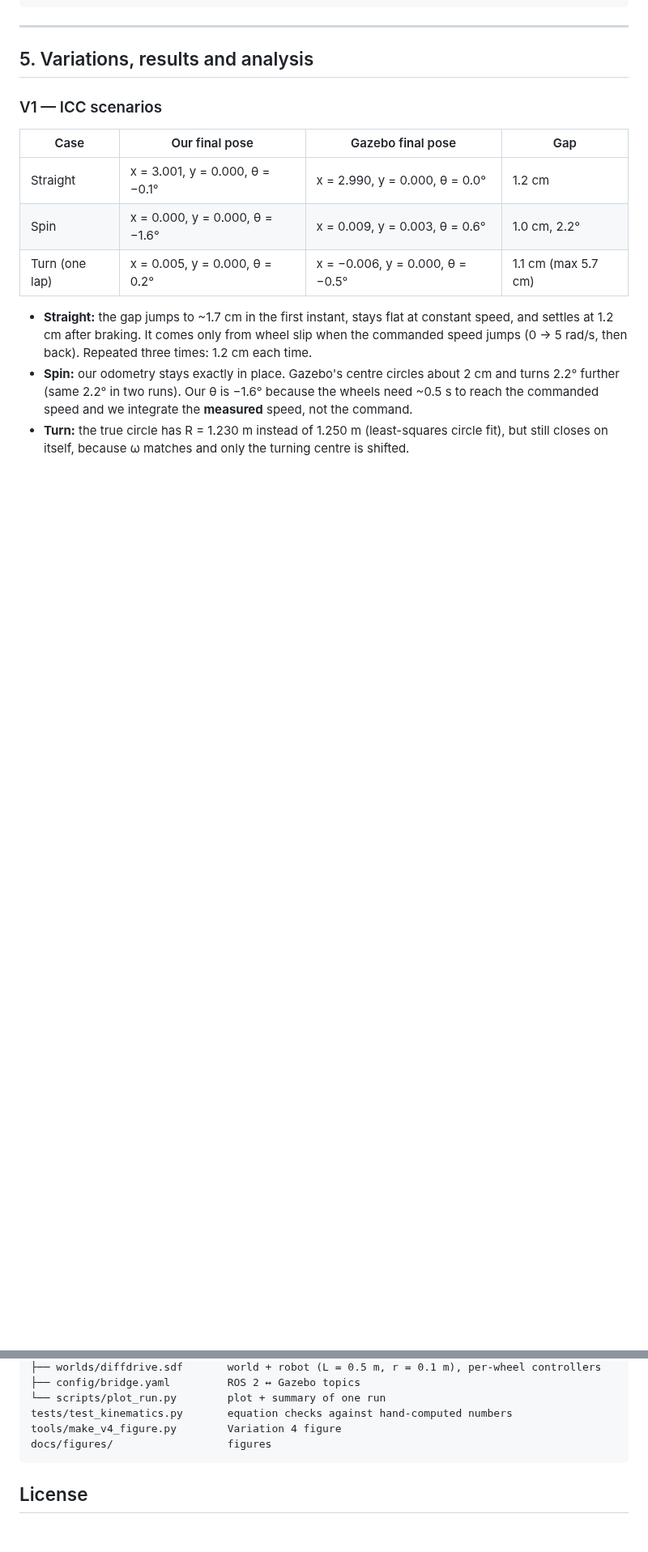
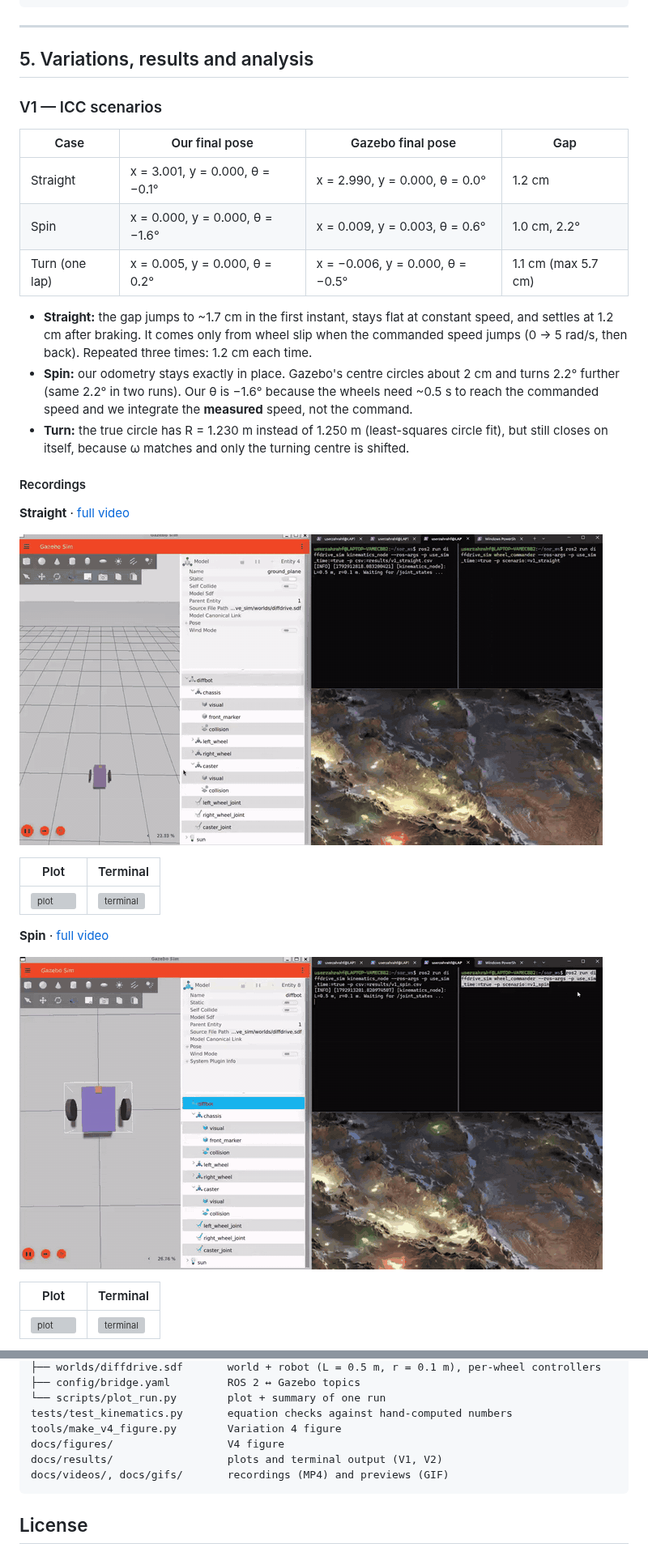
Before and after one commit to Zahrah511/diffdrive-kinematics-ros2, a Markdown page: README.md, 2 parts joined by grey strips. Shown at 81% size. Rendered like a GitHub page; pictures changed too: docs/gifs/v1_spin.gif (added), docs/gifs/v1_straight.gif (added); blank space fills up the shorter version; grey boxes are pictures that could not be loaded.

````diff
--- a/README.md
+++ b/README.md
@@ -229,3 +229,21 @@ ros2 topic pub --once /right_wheel/cmd std_msgs/msg/Float64 "{data: 0.0}"
 - **Turn:** the true circle has R = 1.230 m instead of 1.250 m (least-squares circle fit), but still closes
   on itself, because ω matches and only the turning centre is shifted.
 
+#### Recordings
+
+**Straight** · [full video](docs/videos/v1_straight.mp4)
+
+![Straight](docs/gifs/v1_straight.gif)
+
+| Plot | Terminal |
+|---|---|
+| ![plot](docs/results/v1_straight_plot.png) | ![terminal](docs/results/v1_straight_terminal.png) |
+
+**Spin** · [full video](docs/videos/v1_spin.mp4)
+
+![Spin](docs/gifs/v1_spin.gif)
+
+| Plot | Terminal |
+|---|---|
+| ![plot](docs/results/v1_spin_plot.png) | ![terminal](docs/results/v1_spin_terminal.png) |
+
@@ -313,7 +360,9 @@ diffdrive_sim/                 ROS 2 package (ament_python)
 └── scripts/plot_run.py        plot + summary of one run
 tests/test_kinematics.py       equation checks against hand-computed numbers
 tools/make_v4_figure.py        Variation 4 figure
-docs/figures/                  figures
+docs/figures/                  V4 figure
+docs/results/                  plots and terminal output (V1, V2)
+docs/videos/, docs/gifs/       recordings (MP4) and previews (GIF)
 ```
 
 ## License
````
Also changed, not shown: other parts of README.md (+31 -2 lines), docs/gifs/v1_turn.gif (added), docs/gifs/v2_circle.gif (added), docs/gifs/v2_slider.gif (added), docs/gifs/v5_goal.gif (added).
